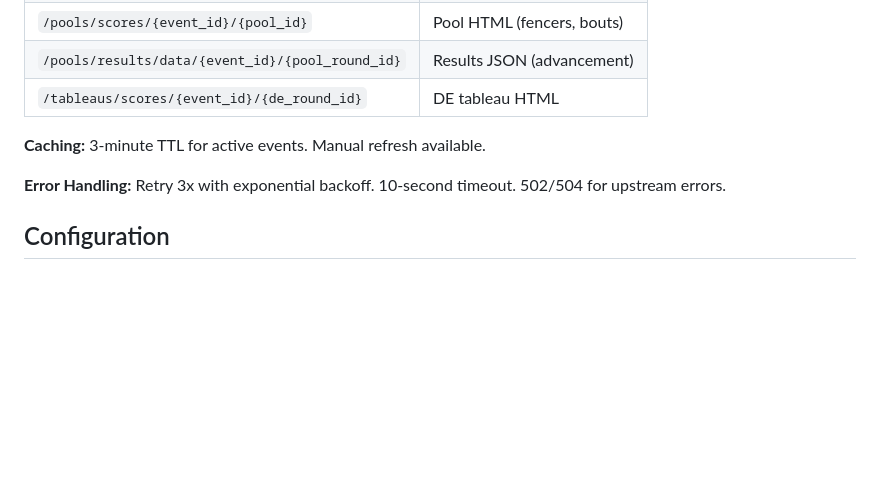
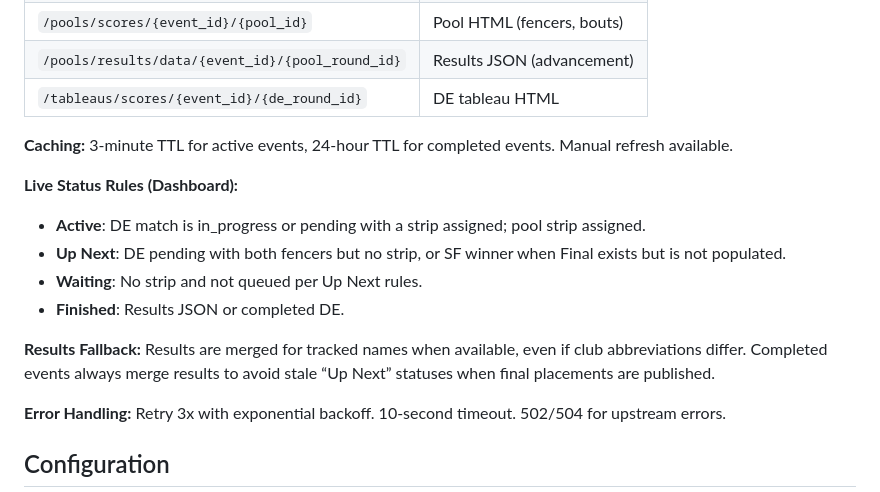
Before and after one commit to Remco28/fencer-schedules, a Markdown page: docs/ARCHITECTURE.md, the part around the change. Rendered like a GitHub page; blank space fills up the shorter version.

Commit message:
Document live status and results fallback

```diff
--- a/docs/ARCHITECTURE.md
+++ b/docs/ARCHITECTURE.md
@@ -117,7 +117,15 @@ Tournament (tournament_id)
 | `/pools/results/data/{event_id}/{pool_round_id}` | Results JSON (advancement) |
 | `/tableaus/scores/{event_id}/{de_round_id}` | DE tableau HTML |
 
-**Caching:** 3-minute TTL for active events. Manual refresh available.
+**Caching:** 3-minute TTL for active events, 24-hour TTL for completed events. Manual refresh available.
+
+**Live Status Rules (Dashboard):**
+- **Active**: DE match is in_progress or pending with a strip assigned; pool strip assigned.
+- **Up Next**: DE pending with both fencers but no strip, or SF winner when Final exists but is not populated.
+- **Waiting**: No strip and not queued per Up Next rules.
+- **Finished**: Results JSON or completed DE.
+
+**Results Fallback:** Results are merged for tracked names when available, even if club abbreviations differ. Completed events always merge results to avoid stale “Up Next” statuses when final placements are published.
 
 **Error Handling:** Retry 3x with exponential backoff. 10-second timeout. 502/504 for upstream errors.
 
```
Also changed, not shown: comms/log.md (+2 -0 lines).
